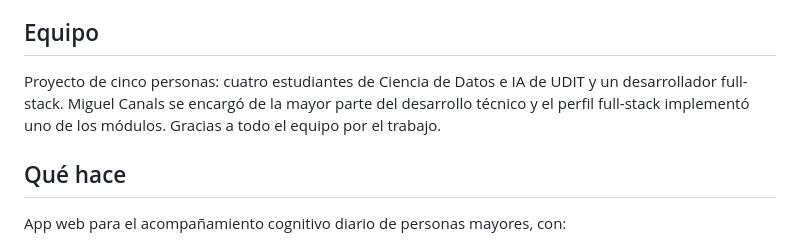
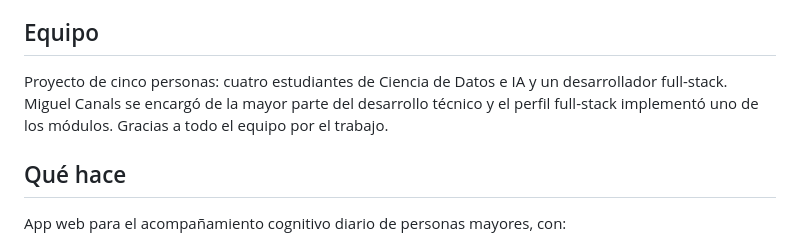
Before and after one commit to anti-miguel/odiseia-main, a Markdown page: README.md, the part around the change. Drawn GitHub-style.

Commit message:
Remove university name

```diff
--- a/README.md
+++ b/README.md
@@ -4,7 +4,7 @@ Prototipo desarrollado en equipo para el hackathon **OdiseIA4Good 2026**, cuyo r
 
 ## Equipo
 
-Proyecto de cinco personas: cuatro estudiantes de Ciencia de Datos e IA de UDIT y un desarrollador full-stack. Miguel Canals se encargó de la mayor parte del desarrollo técnico y el perfil full-stack implementó uno de los módulos. Gracias a todo el equipo por el trabajo.
+Proyecto de cinco personas: cuatro estudiantes de Ciencia de Datos e IA y un desarrollador full-stack. Miguel Canals se encargó de la mayor parte del desarrollo técnico y el perfil full-stack implementó uno de los módulos. Gracias a todo el equipo por el trabajo.
 
 ## Qué hace
 
```
